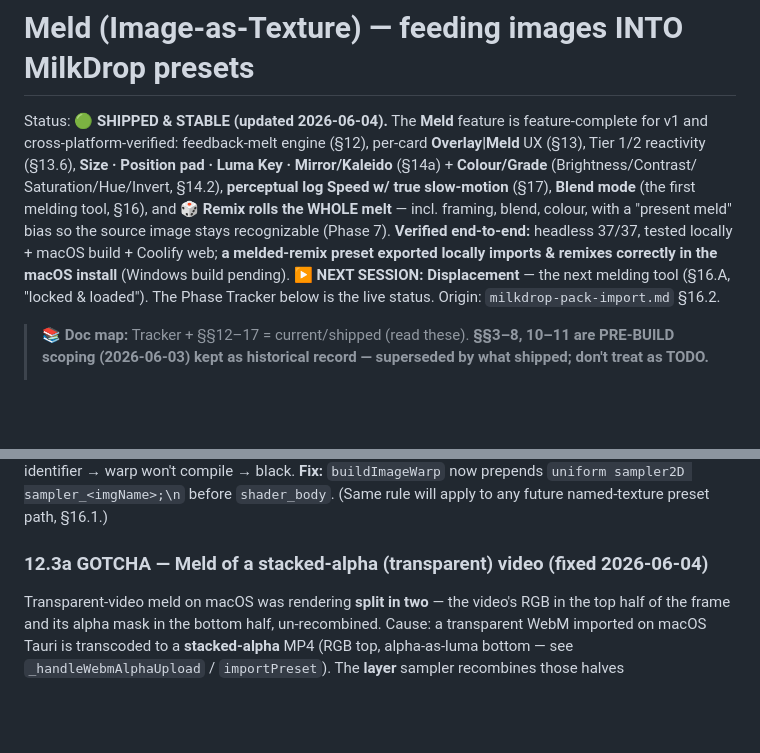
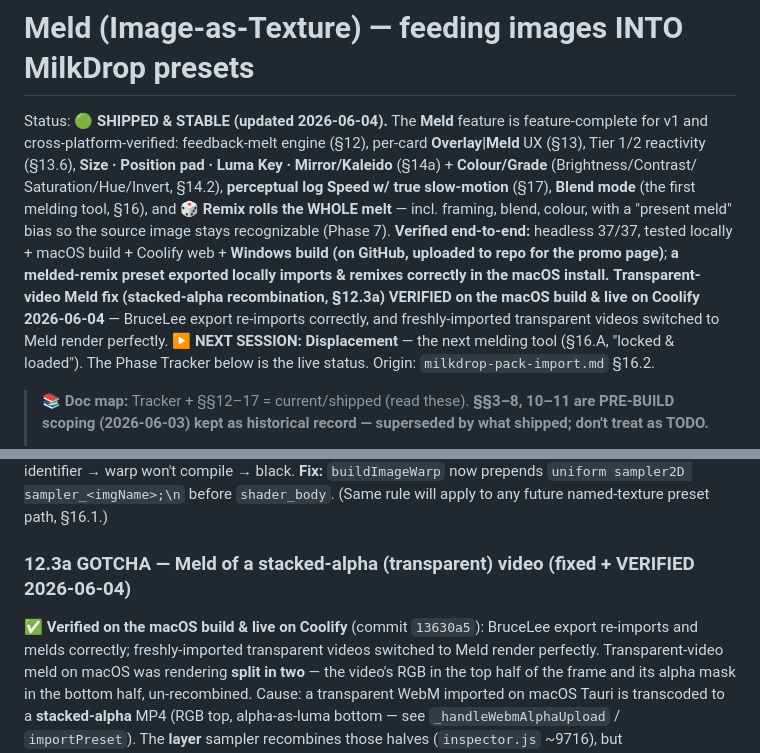
Before and after one commit to Catskill909/visualizer, a Markdown page: image-texture-dev.md, 2 parts joined by grey strips. Rendered like a GitHub page; blank space fills up the shorter version.

Commit message:
docs: mark transparent-video Meld fix verified (macOS + Coolify) and Windows build shipped
Co-Authored-By: Claude Opus 4.8 <noreply@anthropic.com>

```diff
--- a/image-texture-dev.md
+++ b/image-texture-dev.md
@@ -6,8 +6,11 @@ cross-platform-verified: feedback-melt engine (§12), per-card **Overlay\|Meld**
 Saturation/Hue/Invert, §14.2), **perceptual log Speed w/ true slow-motion** (§17), **Blend mode** (the first
 melding tool, §16), and **🎲 Remix rolls the WHOLE melt** — incl. framing, blend, colour, with a "present
 meld" bias so the source image stays recognizable (Phase 7). **Verified end-to-end:** headless 37/37, tested
-locally + macOS build + Coolify web; **a melded-remix preset exported locally imports & remixes correctly in
-the macOS install** (Windows build pending). **▶️ NEXT SESSION: Displacement** — the next melding tool (§16.A,
+locally + macOS build + Coolify web + **Windows build (on GitHub, uploaded to repo for the promo page)**;
+**a melded-remix preset exported locally imports & remixes correctly in the macOS install.**
+**Transparent-video Meld fix (stacked-alpha recombination, §12.3a) VERIFIED on the macOS build & live on
+Coolify 2026-06-04** — BruceLee export re-imports correctly, and freshly-imported transparent videos switched
+to Meld render perfectly. **▶️ NEXT SESSION: Displacement** — the next melding tool (§16.A,
 "locked & loaded"). The Phase Tracker below is the live status. Origin: `milkdrop-pack-import.md` §16.2.
 
 > **📚 Doc map:** Tracker + §§12–17 = current/shipped (read these). **§§3–8, 10–11 are PRE-BUILD scoping
@@ -310,7 +313,9 @@ identifier → warp won't compile → black. **Fix:** `buildImageWarp` now prepe
 `uniform sampler2D sampler_<imgName>;\n` before `shader_body`. (Same rule will apply to any future
 named-texture preset path, §16.1.)
 
-### 12.3a GOTCHA — Meld of a stacked-alpha (transparent) video (fixed 2026-06-04)
+### 12.3a GOTCHA — Meld of a stacked-alpha (transparent) video (fixed + VERIFIED 2026-06-04)
+✅ **Verified on the macOS build & live on Coolify** (commit `13630a5`): BruceLee export re-imports and
+melds correctly; freshly-imported transparent videos switched to Meld render perfectly.
 Transparent-video meld on macOS was rendering **split in two** — the video's RGB in the top half of
 the frame and its alpha mask in the bottom half, un-recombined. Cause: a transparent WebM imported on
 macOS Tauri is transcoded to a **stacked-alpha** MP4 (RGB top, alpha-as-luma bottom — see
```
